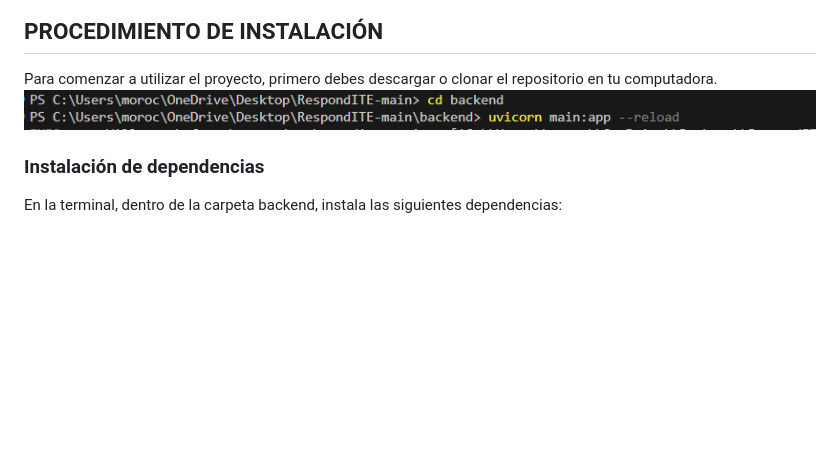
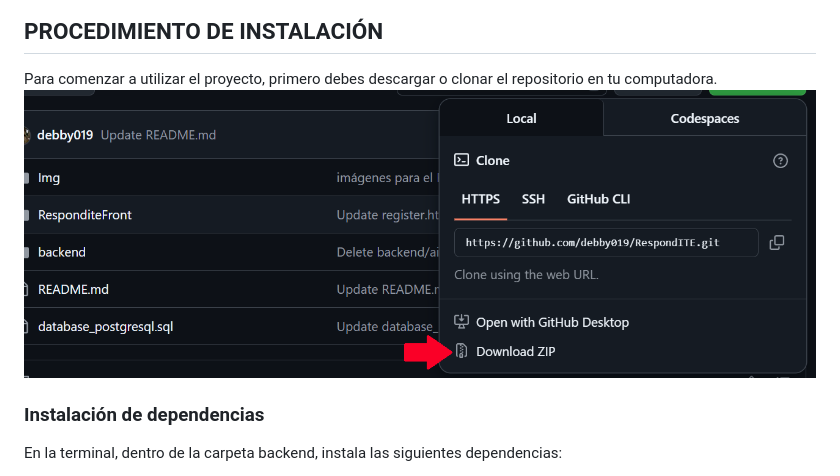
Before and after one commit to debby019/RespondITE, a Markdown page: README.md, the part around the change. Drawn GitHub-style; blank space fills up the shorter version.

```diff
--- a/README.md
+++ b/README.md
@@ -29,7 +29,7 @@ Es importante seleccionar la opción **Add Python to PATH** durante la instalaci
 
 ## PROCEDIMIENTO DE INSTALACIÓN
 Para comenzar a utilizar el proyecto, primero debes descargar o clonar el repositorio en tu computadora.
-![ZIP](https://github.com/debby019/RespondITE/blob/ba4ab87f3263b444f53e4fbbc5f4cc6b18b347dd/Img/main.png)
+![ZIP](https://github.com/debby019/RespondITE/blob/aaca716c133c71c7ca929c538dba4a88160eb131/Img/descargar.png)
 
 ### Instalación de dependencias
 En la terminal, dentro de la carpeta backend, instala las siguientes dependencias:
```
